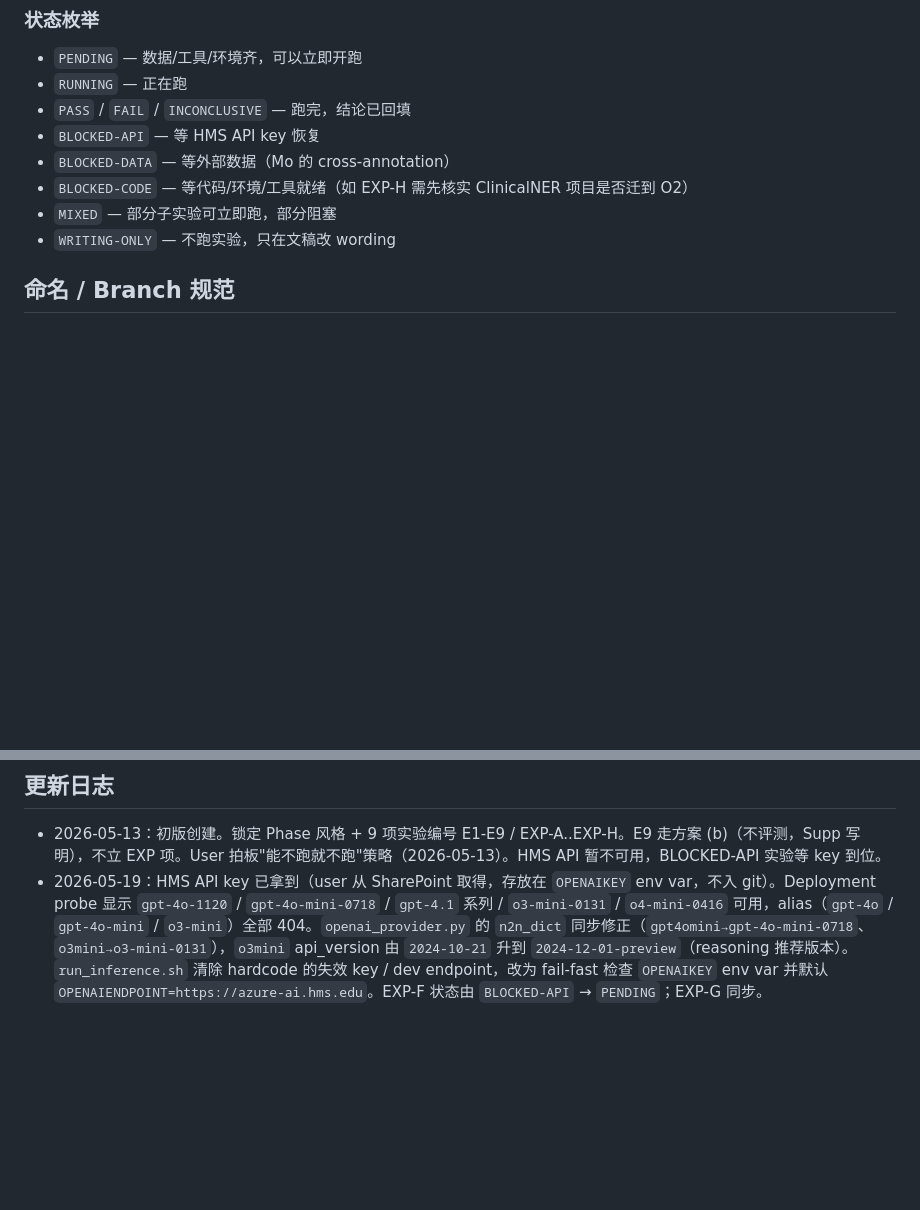
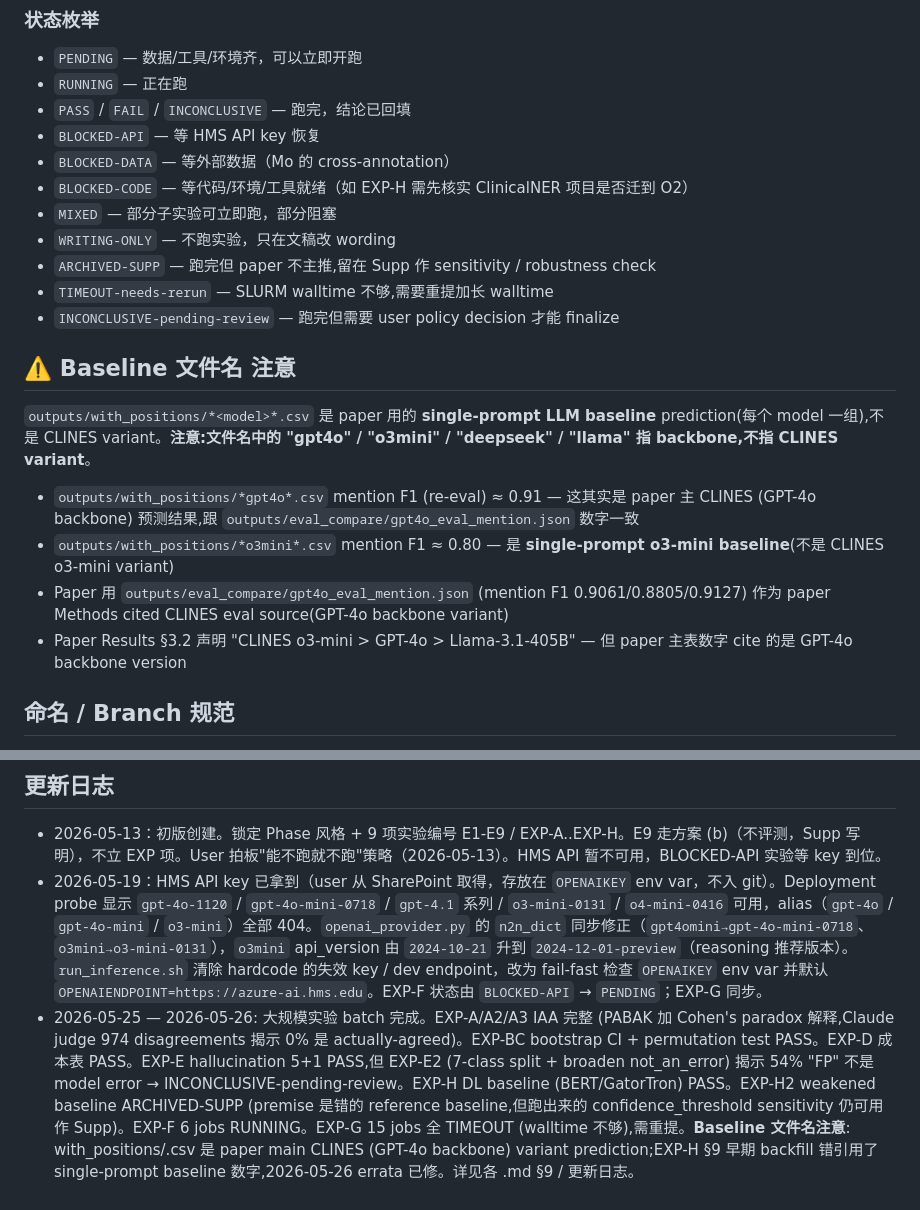
Before and after one commit to z-x-yang/clines-private, a Markdown page: EXPERIMENTS.md, 2 parts joined by grey strips. Rendered like a GitHub page; blank space fills up the shorter version.

```diff
--- a/EXPERIMENTS.md
+++ b/EXPERIMENTS.md
@@ -71,6 +74,18 @@ GPT-4o 案例集：`reports/gpt4o_case_studies.md`。
 - `BLOCKED-CODE` — 等代码/环境/工具就绪（如 EXP-H 需先核实 ClinicalNER 项目是否迁到 O2）
 - `MIXED` — 部分子实验可立即跑，部分阻塞
 - `WRITING-ONLY` — 不跑实验，只在文稿改 wording
+- `ARCHIVED-SUPP` — 跑完但 paper 不主推,留在 Supp 作 sensitivity / robustness check
+- `TIMEOUT-needs-rerun` — SLURM walltime 不够,需要重提加长 walltime
+- `INCONCLUSIVE-pending-review` — 跑完但需要 user policy decision 才能 finalize
+
+## ⚠️ Baseline 文件名 注意
+
+`outputs/with_positions/*<model>*.csv` 是 paper 用的 **single-prompt LLM baseline** prediction(每个 model 一组),不是 CLINES variant。**注意:文件名中的 "gpt4o" / "o3mini" / "deepseek" / "llama" 指 backbone,不指 CLINES variant**。
+
+- `outputs/with_positions/*gpt4o*.csv` mention F1 (re-eval) ≈ 0.91 — 这其实是 paper 主 CLINES (GPT-4o backbone) 预测结果,跟 `outputs/eval_compare/gpt4o_eval_mention.json` 数字一致
+- `outputs/with_positions/*o3mini*.csv` mention F1 ≈ 0.80 — 是 **single-prompt o3-mini baseline**(不是 CLINES o3-mini variant)
+- Paper 用 `outputs/eval_compare/gpt4o_eval_mention.json` (mention F1 0.9061/0.8805/0.9127) 作为 paper Methods cited CLINES eval source(GPT-4o backbone variant)
+- Paper Results §3.2 声明 "CLINES o3-mini > GPT-4o > Llama-3.1-405B" — 但 paper 主表数字 cite 的是 GPT-4o backbone version
 
 ## 命名 / Branch 规范
 
@@ -85,3 +100,4 @@ GPT-4o 案例集：`reports/gpt4o_case_studies.md`。
 
 - 2026-05-13：初版创建。锁定 Phase 风格 + 9 项实验编号 E1-E9 / EXP-A..EXP-H。E9 走方案 (b)（不评测，Supp 写明），不立 EXP 项。User 拍板"能不跑就不跑"策略（2026-05-13）。HMS API 暂不可用，BLOCKED-API 实验等 key 到位。
 - 2026-05-19：HMS API key 已拿到（user 从 SharePoint 取得，存放在 `OPENAIKEY` env var，不入 git）。Deployment probe 显示 `gpt-4o-1120` / `gpt-4o-mini-0718` / `gpt-4.1` 系列 / `o3-mini-0131` / `o4-mini-0416` 可用，alias（`gpt-4o` / `gpt-4o-mini` / `o3-mini`）全部 404。`openai_provider.py` 的 `n2n_dict` 同步修正（`gpt4omini→gpt-4o-mini-0718`、`o3mini→o3-mini-0131`），`o3mini` api_version 由 `2024-10-21` 升到 `2024-12-01-preview`（reasoning 推荐版本）。`run_inference.sh` 清除 hardcode 的失效 key / dev endpoint，改为 fail-fast 检查 `OPENAIKEY` env var 并默认 `OPENAIENDPOINT=https://azure-ai.hms.edu`。EXP-F 状态由 `BLOCKED-API` → `PENDING`；EXP-G 同步。
+- 2026-05-25 — 2026-05-26: 大规模实验 batch 完成。EXP-A/A2/A3 IAA 完整 (PABAK 加 Cohen's paradox 解释,Claude judge 974 disagreements 揭示 0% 是 actually-agreed)。EXP-BC bootstrap CI + permutation test PASS。EXP-D 成本表 PASS。EXP-E hallucination 5+1 PASS,但 EXP-E2 (7-class split + broaden not_an_error) 揭示 54% "FP" 不是 model error → INCONCLUSIVE-pending-review。EXP-H DL baseline (BERT/GatorTron) PASS。EXP-H2 weakened baseline ARCHIVED-SUPP (premise 是错的 reference baseline,但跑出来的 confidence_threshold sensitivity 仍可用作 Supp)。EXP-F 6 jobs RUNNING。EXP-G 15 jobs 全 TIMEOUT (walltime 不够),需重提。**Baseline 文件名注意**: with_positions/*<model>*.csv 是 paper main CLINES (GPT-4o backbone) variant prediction;EXP-H §9 早期 backfill 错引用了 single-prompt baseline 数字,2026-05-26 errata 已修。详见各 .md §9 / 更新日志。
```
Also changed, not shown: other parts of EXPERIMENTS.md (+12 -9 lines).
